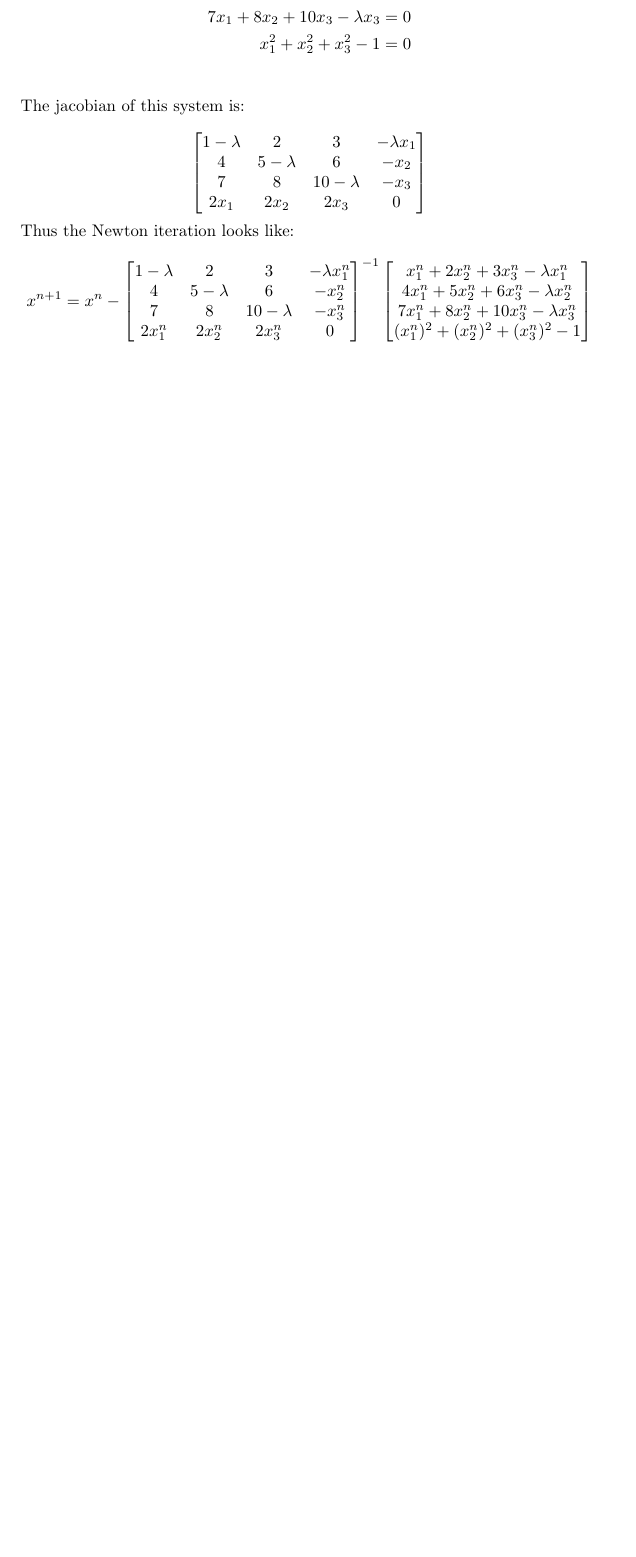
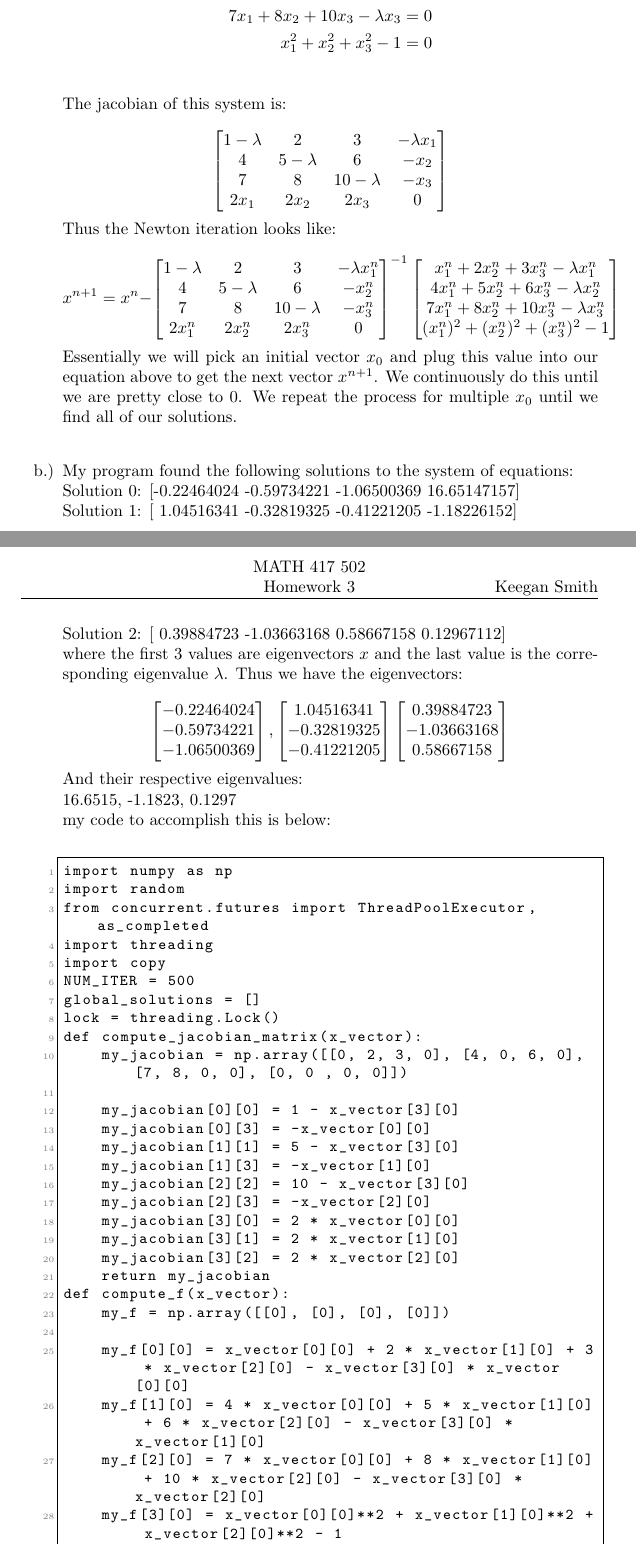
Before and after one commit to keeganasmith/numerical_analysis, a LaTeX problem sheet (hw3/hw3.tex): part of the page before the commit and two parts of pages 1 and 2 of 4 after it, the two joined at a grey line, cut so that both start at the same text, the shorter picture padded with empty space. Compiled offline with pdfLaTeX.

Commit message:
finish problem 1

```diff
--- a/hw3/hw3.tex
+++ b/hw3/hw3.tex
@@ -71,3 +73,54 @@ x^n_1 + 2x^n_2 + 3x^n_3 - \lambda x^n_1 \\
 (x^n_1)^2 + (x^n_2)^2 + (x^n_3)^2 - 1\\
 \end{bmatrix}
 \]
+Essentially we will pick an initial vector $x_0$ and plug this value into our equation above to get the next vector $x^{n+1}$. We continuously do this until we are pretty close to 0. We repeat the process for multiple $x_0$ until we find all of our solutions. \\
+\item My program found the following solutions to the system of equations: \\
+Solution 0:  [-0.22464024 -0.59734221 -1.06500369 16.65147157]\\
+Solution 1:  [ 1.04516341 -0.32819325 -0.41221205 -1.18226152]\\
+Solution 2:  [ 0.39884723 -1.03663168  0.58667158  0.12967112]\\
+where the first 3 values are eigenvectors $x$ and the last value is the corresponding eigenvalue $\lambda$. Thus we have the eigenvectors:\\
+\[
+\begin{bmatrix}
+-0.22464024 \\-0.59734221\\ -1.06500369
+\end{bmatrix},
+\begin{bmatrix}
+ 1.04516341 \\ -0.32819325\\ -0.41221205
+\end{bmatrix}
+\begin{bmatrix}
+ 0.39884723 \\ -1.03663168 \\ 0.58667158
+\end{bmatrix}
+\]
+And their respective eigenvalues:\\
+16.6515, -1.1823, 0.1297 \\
+my code to accomplish this is below:\\
+\begin{lstlisting}[language=Python]
+import numpy as np
+import random
+from concurrent.futures import ThreadPoolExecutor, as_completed
+import threading
+import copy
+NUM_ITER = 500
+global_solutions = []
+lock = threading.Lock()
+def compute_jacobian_matrix(x_vector):
+    my_jacobian = np.array([[0, 2, 3, 0], [4, 0, 6, 0], [7, 8, 0, 0], [0, 0 , 0, 0]])
+
+    my_jacobian[0][0] = 1 - x_vector[3][0]
+    my_jacobian[0][3] = -x_vector[0][0]
+    my_jacobian[1][1] = 5 - x_vector[3][0]
+    my_jacobian[1][3] = -x_vector[1][0]
+    my_jacobian[2][2] = 10 - x_vector[3][0]
+    my_jacobian[2][3] = -x_vector[2][0]
+    my_jacobian[3][0] = 2 * x_vector[0][0]
+    my_jacobian[3][1] = 2 * x_vector[1][0]
+    my_jacobian[3][2] = 2 * x_vector[2][0]
+    return my_jacobian
+def compute_f(x_vector):
+    my_f = np.array([[0], [0], [0], [0]])
+
+    my_f[0][0] = x_vector[0][0] + 2 * x_vector[1][0] + 3 * x_vector[2][0] - x_vector[3][0] * x_vector[0][0]
+    my_f[1][0] = 4 * x_vector[0][0] + 5 * x_vector[1][0] + 6 * x_vector[2][0] - x_vector[3][0] * x_vector[1][0]
+    my_f[2][0] = 7 * x_vector[0][0] + 8 * x_vector[1][0] + 10 * x_vector[2][0] - x_vector[3][0] * x_vector[2][0]
+    my_f[3][0] = x_vector[0][0]**2 + x_vector[1][0]**2 + x_vector[2][0]**2 - 1
+    return my_f
+def iterate(initial_x):
```
Also changed, not shown: hw3/hw3.pdf, hw3/hw3.tex (47 more changed lines), 4 other files.
